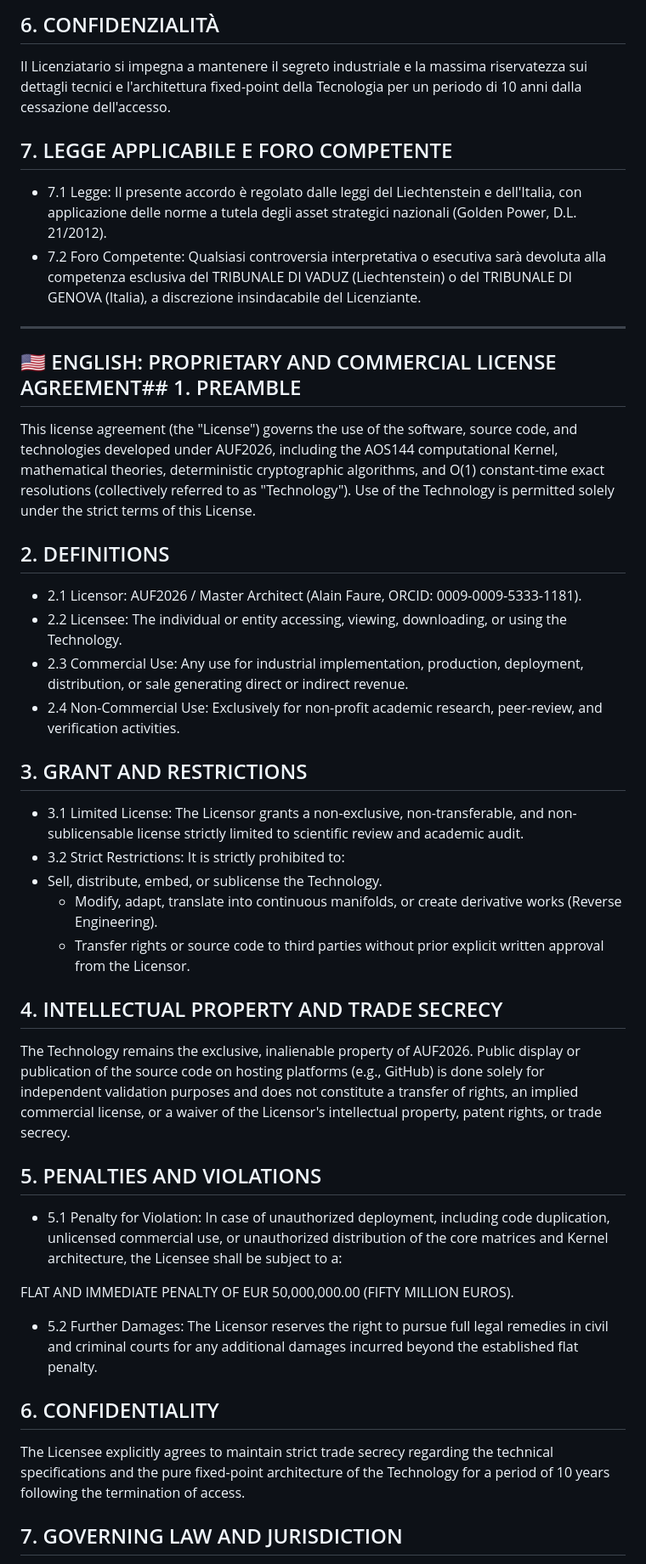
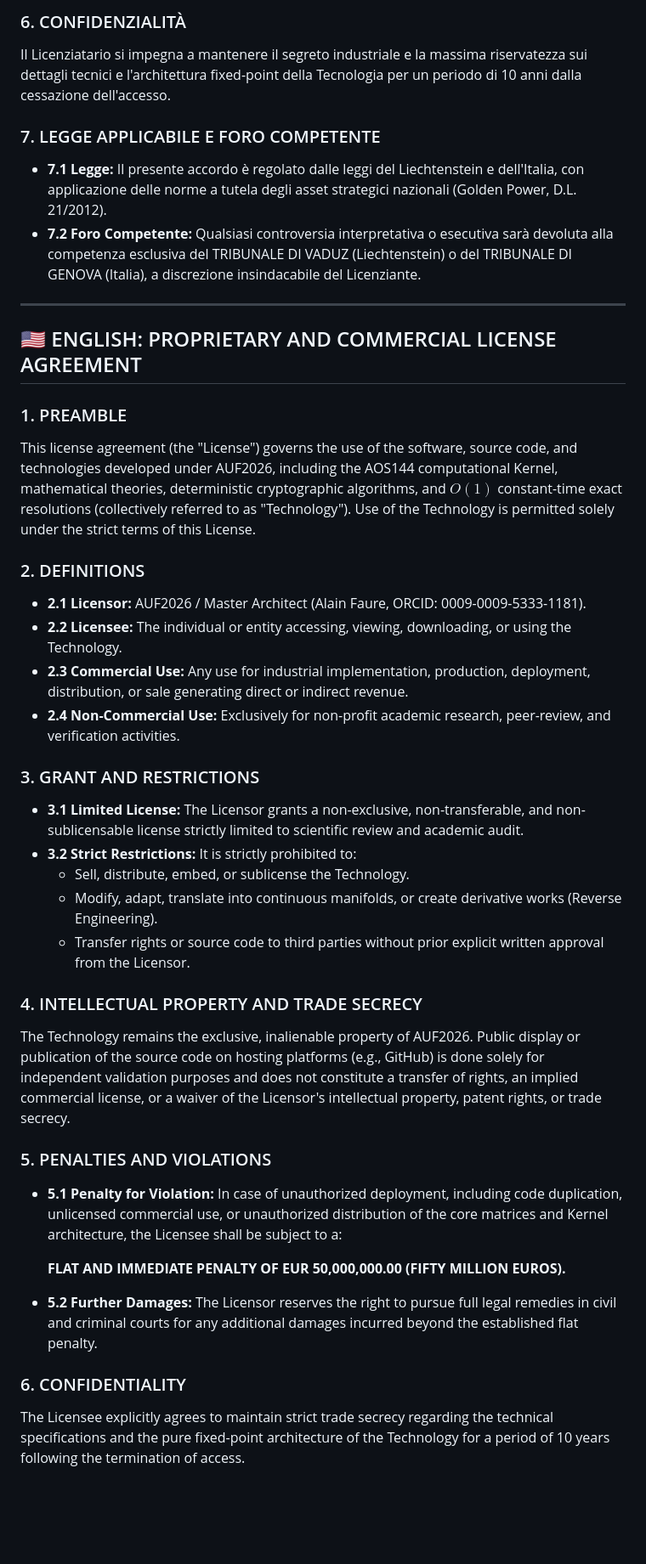
Before and after one commit to AUF2026/AOS-DETERMINISTIC-PROTOCOL, a Markdown page: license.md, the part around one of its changes. Shown at 85% size. Drawn GitHub-style; blank space fills up the shorter version.

```diff
--- a/license.md
+++ b/license.md
@@ -41,40 +47,41 @@ PENALE FORFETTARIA E IMMEDIATA PARI A EURO 50.000.000,00 (CINQUANTA MILIONI DI E
 
-## 6. CONFIDENZIALITÀ
+### 6. CONFIDENZIALITÀ
 Il Licenziatario si impegna a mantenere il segreto industriale e la massima riservatezza sui dettagli tecnici e l'architettura fixed-point della Tecnologia per un periodo di 10 anni dalla cessazione dell'accesso.
-## 7. LEGGE APPLICABILE E FORO COMPETENTE
 
-* 7.1 Legge: Il presente accordo è regolato dalle leggi del Liechtenstein e dell'Italia, con applicazione delle norme a tutela degli asset strategici nazionali (Golden Power, D.L. 21/2012).
-* 7.2 Foro Competente: Qualsiasi controversia interpretativa o esecutiva sarà devoluta alla competenza esclusiva del TRIBUNALE DI VADUZ (Liechtenstein) o del TRIBUNALE DI GENOVA (Italia), a discrezione insindacabile del Licenziante.
+### 7. LEGGE APPLICABILE E FORO COMPETENTE
+*   **7.1 Legge:** Il presente accordo è regolato dalle leggi del Liechtenstein e dell'Italia, con applicazione delle norme a tutela degli asset strategici nazionali (Golden Power, D.L. 21/2012).
+*   **7.2 Foro Competente:** Qualsiasi controversia interpretativa o esecutiva sarà devoluta alla competenza esclusiva del TRIBUNALE DI VADUZ (Liechtenstein) o del TRIBUNALE DI GENOVA (Italia), a discrezione insindacabile del Licenziante.
 
-------------------------------
-## 🇺🇸 ENGLISH: PROPRIETARY AND COMMERCIAL LICENSE AGREEMENT## 1. PREAMBLE
-This license agreement (the "License") governs the use of the software, source code, and technologies developed under AUF2026, including the AOS144 computational Kernel, mathematical theories, deterministic cryptographic algorithms, and O(1) constant-time exact resolutions (collectively referred to as "Technology"). Use of the Technology is permitted solely under the strict terms of this License.
-## 2. DEFINITIONS
+---
 
-* 2.1 Licensor: AUF2026 / Master Architect (Alain Faure, ORCID: 0009-0009-5333-1181).
-* 2.2 Licensee: The individual or entity accessing, viewing, downloading, or using the Technology.
-* 2.3 Commercial Use: Any use for industrial implementation, production, deployment, distribution, or sale generating direct or indirect revenue.
-* 2.4 Non-Commercial Use: Exclusively for non-profit academic research, peer-review, and verification activities.
+## 🇺🇸 ENGLISH: PROPRIETARY AND COMMERCIAL LICENSE AGREEMENT
 
-## 3. GRANT AND RESTRICTIONS
+### 1. PREAMBLE
+This license agreement (the "License") governs the use of the software, source code, and technologies developed under AUF2026, including the AOS144 computational Kernel, mathematical theories, deterministic cryptographic algorithms, and $O(1)$ constant-time exact resolutions (collectively referred to as "Technology"). Use of the Technology is permitted solely under the strict terms of this License.
 
-* 3.1 Limited License: The Licensor grants a non-exclusive, non-transferable, and non-sublicensable license strictly limited to scientific review and academic audit.
-* 3.2 Strict Restrictions: It is strictly prohibited to:
-* Sell, distribute, embed, or sublicense the Technology.
-   * Modify, adapt, translate into continuous manifolds, or create derivative works (Reverse Engineering).
-   * Transfer rights or source code to third parties without prior explicit written approval from the Licensor.
+### 2. DEFINITIONS
+*   **2.1 Licensor:** AUF2026 / Master Architect (Alain Faure, ORCID: 0009-0009-5333-1181).
+*   **2.2 Licensee:** The individual or entity accessing, viewing, downloading, or using the Technology.
+*   **2.3 Commercial Use:** Any use for industrial implementation, production, deployment, distribution, or sale generating direct or indirect revenue.
+*   **2.4 Non-Commercial Use:** Exclusively for non-profit academic research, peer-review, and verification activities.
 
-## 4. INTELLECTUAL PROPERTY AND TRADE SECRECY
+### 3. GRANT AND RESTRICTIONS
+*   **3.1 Limited License:** The Licensor grants a non-exclusive, non-transferable, and non-sublicensable license strictly limited to scientific review and academic audit.
+*   **3.2 Strict Restrictions:** It is strictly prohibited to:
+    *   Sell, distribute, embed, or sublicense the Technology.
+    *   Modify, adapt, translate into continuous manifolds, or create derivative works (Reverse Engineering).
+    *   Transfer rights or source code to third parties without prior explicit written approval from the Licensor.
+
+### 4. INTELLECTUAL PROPERTY AND TRADE SECRECY
 The Technology remains the exclusive, inalienable property of AUF2026. Public display or publication of the source code on hosting platforms (e.g., GitHub) is done solely for independent validation purposes and does not constitute a transfer of rights, an implied commercial license, or a waiver of the Licensor's intellectual property, patent rights, or trade secrecy.
-## 5. PENALTIES AND VIOLATIONS
 
-* 5.1 Penalty for Violation: In case of unauthorized deployment, including code duplication, unlicensed commercial use, or unauthorized distribution of the core matrices and Kernel architecture, the Licensee shall be subject to a:
+### 5. PENALTIES AND VIOLATIONS
+*   **5.1 Penalty for Violation:** In case of unauthorized deployment, including code duplication, unlicensed commercial use, or unauthorized distribution of the core matrices and Kernel architecture, the Licensee shall be subject to a:
 
-FLAT AND IMMEDIATE PENALTY OF EUR 50,000,000.00 (FIFTY MILLION EUROS).
+    **FLAT AND IMMEDIATE PENALTY OF EUR 50,000,000.00 (FIFTY MILLION EUROS).**
 
-* 5.2 Further Damages: The Licensor reserves the right to pursue full legal remedies in civil and criminal courts for any additional damages incurred beyond the established flat penalty.
+*   **5.2 Further Damages:** The Licensor reserves the right to pursue full legal remedies in civil and criminal courts for any additional damages incurred beyond the established flat penalty.
 
-## 6. CONFIDENTIALITY
+### 6. CONFIDENTIALITY
 The Licensee explicitly agrees to maintain strict trade secrecy regarding the technical specifications and the pure fixed-point architecture of the Technology for a period of 10 years following the termination of access.
-## 7. GOVERNING LAW AND JURISDICTION
 
```
Also changed, not shown: other parts of license.md (+55 -42 lines).
